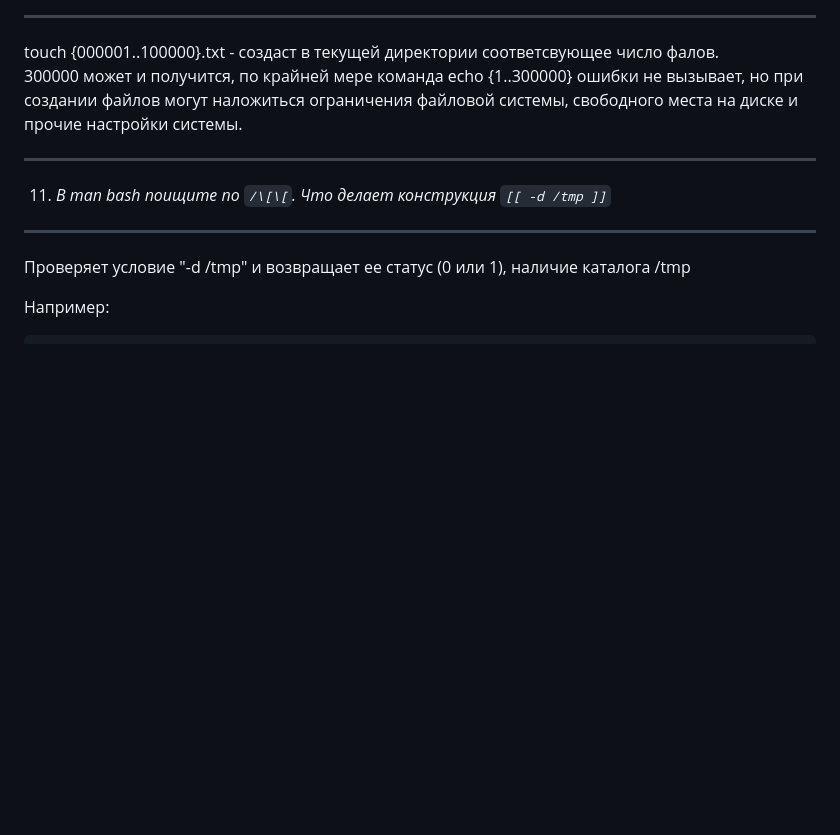
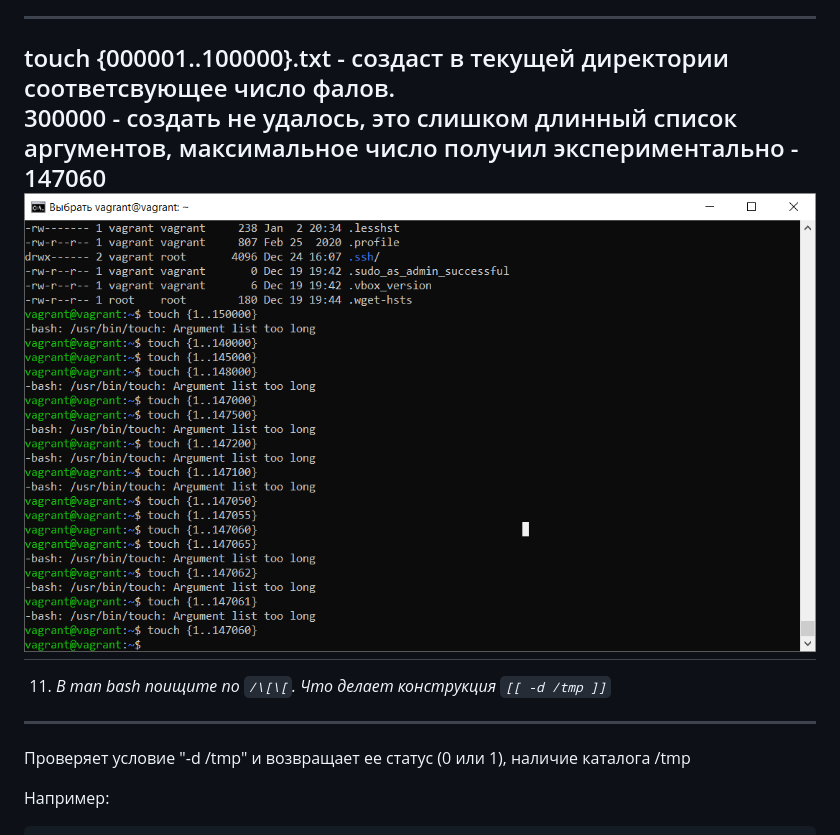
Before and after one commit to navigatore300/devops-netology, a Markdown page: dz_3_1/README.MD, the part around the change printed below. GitHub-like rendering; pictures changed too: dz_3_1/img/pic9.png (added); blank space fills up the shorter version.

```diff
--- a/dz_3_1/README.MD
+++ b/dz_3_1/README.MD
@@ -82,8 +82,8 @@ ignoreboth это объеденяющее в себе две дерективы
 Получится ли аналогичным образом создать 300000? Если нет, то почему?*
 ---
 touch {000001..100000}.txt - создаст в текущей директории соответсвующее число фалов.
-300000 может и получится, по крайней мере команда echo {1..300000} ошибки не вызывает, но при создании файлов могут наложиться ограничения файловой системы, свободного места на диске и прочие настройки системы.
-
+300000 - создать не удалось, это слишком длинный список аргументов, максимальное число получил экспериментально - 147060
+![](img/pic9.png)
 ---
 
 11. *В man bash поищите по `/\[\[`. Что делает конструкция `[[ -d /tmp ]]`*
```
Also changed, not shown: other parts of dz_3_1/README.MD (+2 -2 lines).
